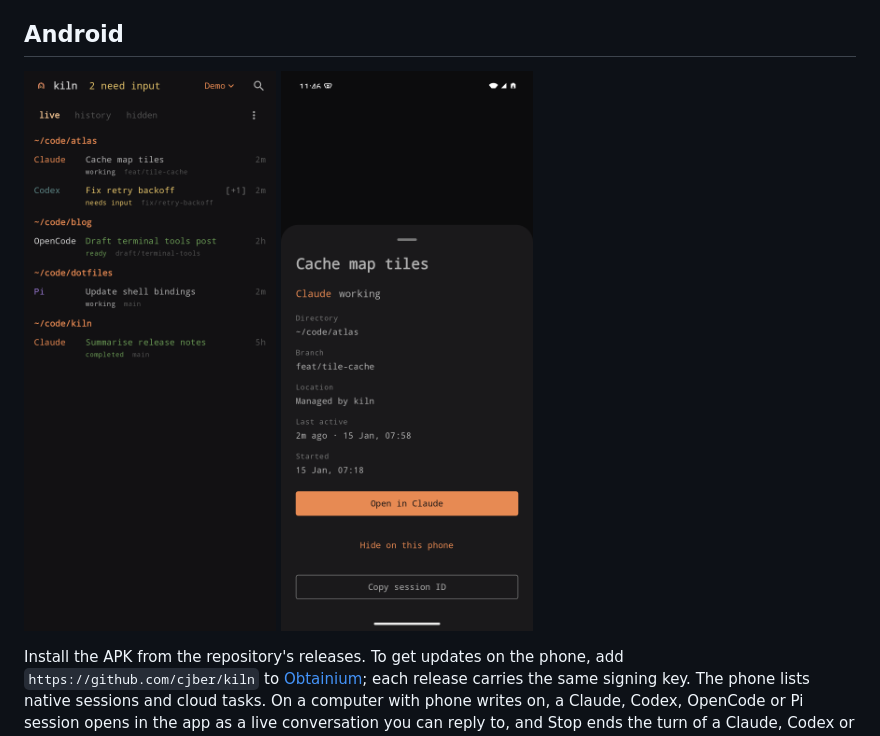
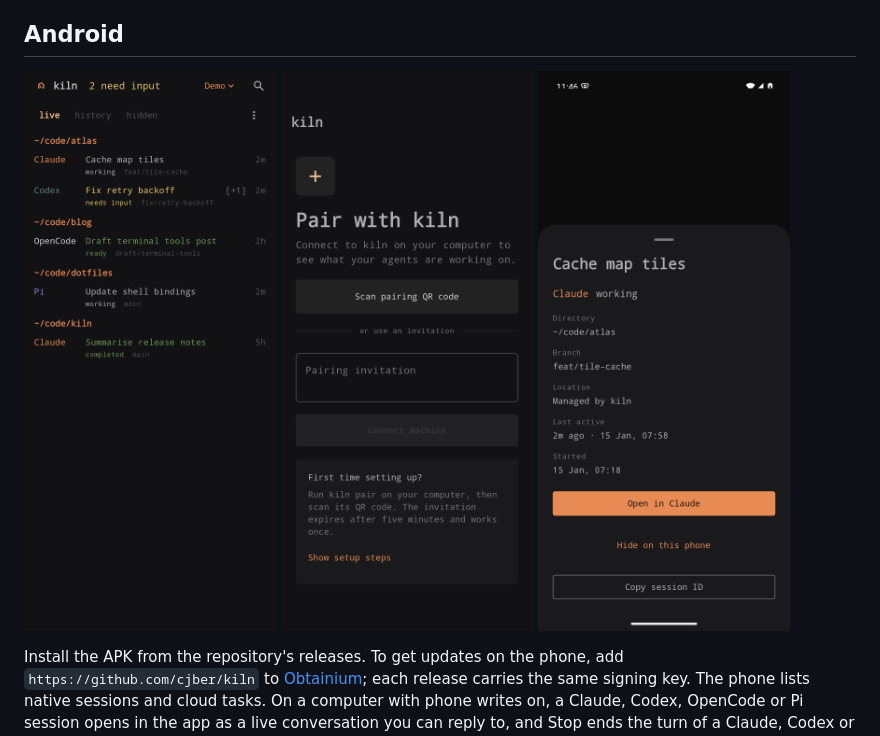
Before and after one commit to cjber/kiln, a Markdown page: README.md, the part around the change. Drawn GitHub-style; pictures changed too: assets/android-pairing.png.

Commit message:
docs: regenerate the Android pairing screenshot (#128)
## Summary
- Recaptured `assets/android-pairing.png` (1080x2400) from the current
app with `scripts/android-screenshots.py` on the dedicated
`kiln-screenshots` emulator.
- Copied it to `site/img/android-pairing.png`, which was an identical
copy.
- Restored the pairing screenshot in the README's Android section,
between the session list and the provider handoff. It was dropped from
the README in #36.

The list and handoff screenshots were recaptured by the same run but
left unchanged here.

## Test plan
- [x] Inspected the new image: seeded pairing screen, QR button, empty
invitation field, setup hint, no broken state
- [x] biome, tsc, bun test, changelog check, sloppatrol gate and agents
check

🤖 Generated with [Claude Code](https://claude.com/claude-code)

https://claude.ai/code/session_01BVTqPzSZ1iKTMw5J7eaw9X

Co-authored-by: Claude Opus 5.5 <noreply@anthropic.com>

```diff
--- a/README.md
+++ b/README.md
@@ -135,7 +135,7 @@ Claude cloud listing is opt-in because it uses Claude's internal API. It reads a
 
 ## Android
 
-<img src="assets/android-list.png" width="270" alt="Android session list" /> <img src="assets/android-handoff.png" width="270" alt="Android provider handoff" />
+<img src="assets/android-list.png" width="270" alt="Android session list" /> <img src="assets/android-pairing.png" width="270" alt="Android pairing screen" /> <img src="assets/android-handoff.png" width="270" alt="Android provider handoff" />
 
 Install the APK from the repository's releases. To get updates on the phone, add `https://github.com/cjber/kiln` to [Obtainium](https://obtainium.imranr.dev); each release carries the same signing key. The phone lists native sessions and cloud tasks. On a computer with phone writes on, a Claude, Codex, OpenCode or Pi session opens in the app as a live conversation you can reply to, and Stop ends the turn of a Claude, Codex or Pi session kiln started. A reply sent while the agent is working waits in kiln's mailbox and is sent when the turn ends. Opening any other linked session uses the provider's installed app or browser through verified HTTPS links. Claude Remote Control and connected Codex Remote Control provide direct session links. OpenCode sessions open in OpenCode's own web UI on your computer, reached over Tailscale. Sessions without mobile access explain how to open them on the computer.
 
```
Also changed, not shown: site/img/android-pairing.png.
